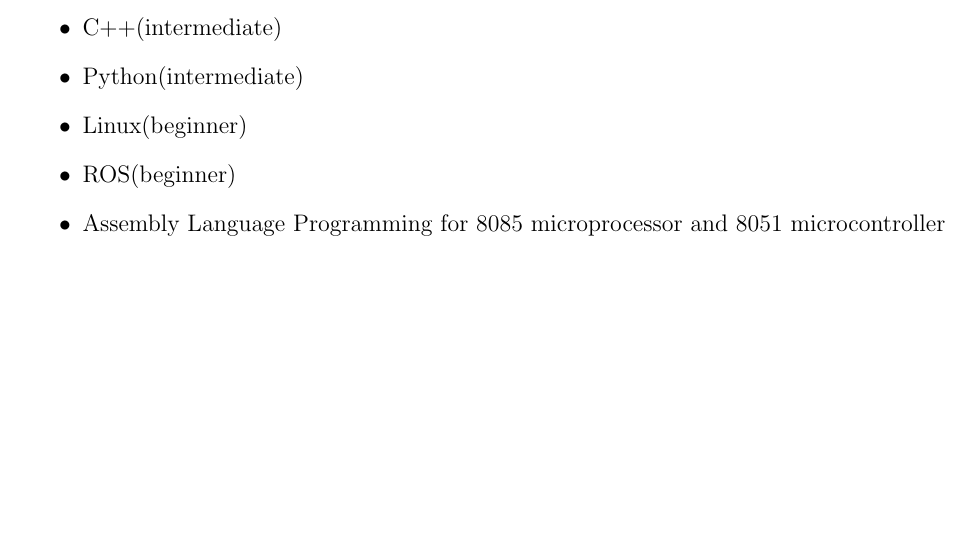
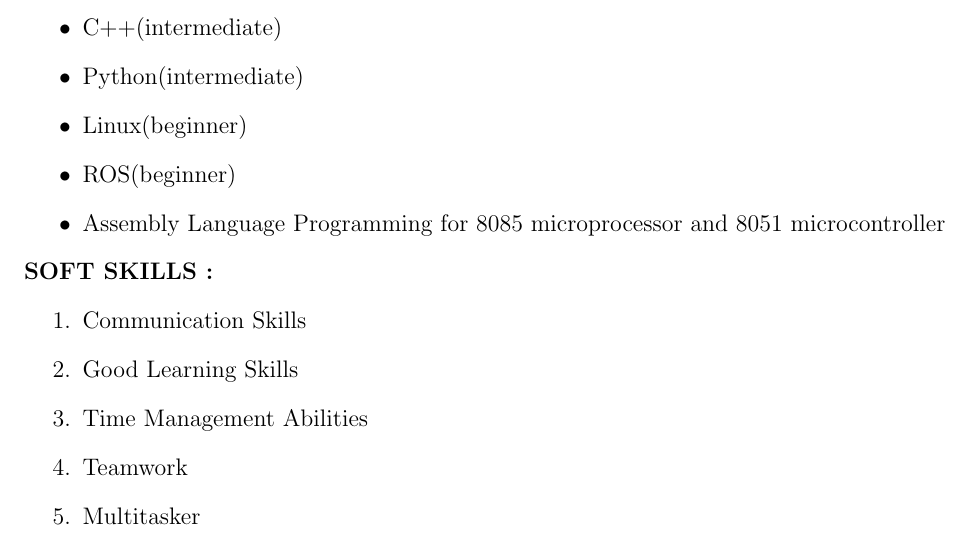
Before and after one commit to nikitajagyasi/Nikita_Resume, a LaTeX CV (Nikita_Resume/resume.tex): part of page 2 of 2, cut so that both start at the same text, the shorter picture padded with empty space. Compiled offline with pdfLaTeX.

Commit message:
Updated Soft Skills

```diff
--- a/Nikita_Resume/resume.tex
+++ b/Nikita_Resume/resume.tex
@@ -56,4 +56,12 @@
 		\item ROS(beginner)
 		\item Assembly Language Programming for 8085 microprocessor and 8051 microcontroller
 	\end{itemize}
+	\textbf{\textsc{SOFT SKILLS : }}
+	\begin{enumerate}
+		\item Communication Skills
+		\item Good Learning Skills
+		\item Time Management Abilities
+		\item Teamwork
+		\item Multitasker
+	\end{enumerate}
 \end{document}
```
Also changed, not shown: Nikita_Resume/resume.pdf, 2 other files.
